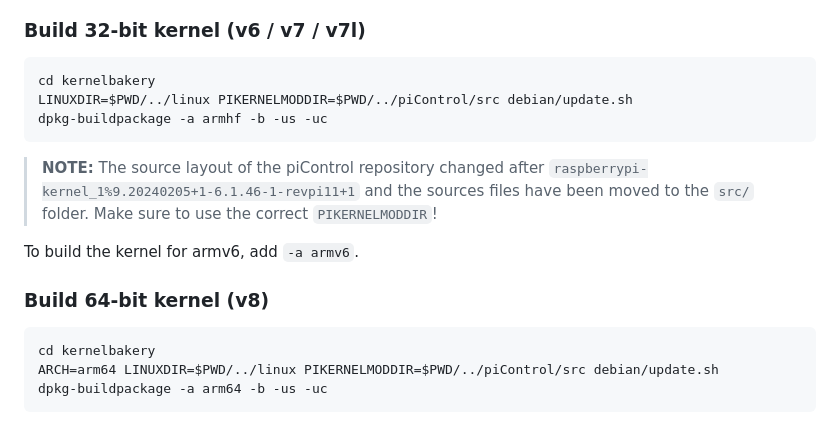
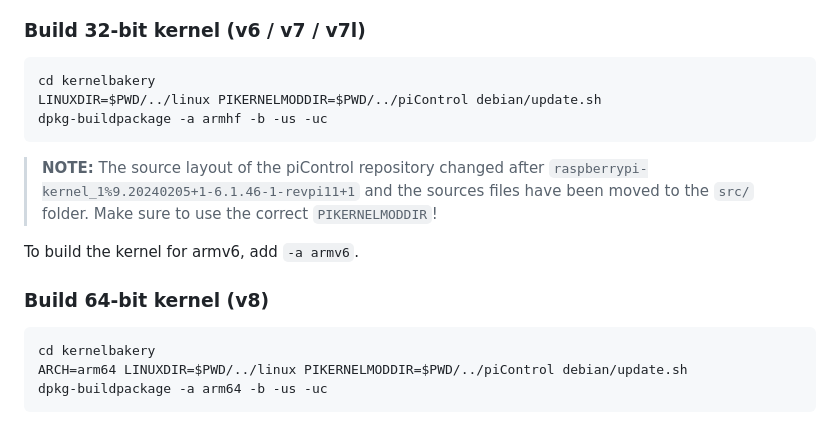
Before and after one commit to RevolutionPi/kernelbakery, a Markdown page: README.md, the part around the change. Rendered like a GitHub page.

Commit message:
doc: use correct PIKERNELMODDIR path
piControl's Makefile was moved from src/ to root in commit 570554f
("build: Move Makefile from src/ to root"). Adjust the "PIKERNELMODDIR"
variable to point to the root of the piControl repository so the
Makefile is found again.

Signed-off-by: Thomas Böhler <t.boehler@kunbus.com>

````diff
--- a/README.md
+++ b/README.md
@@ -84,7 +84,7 @@ runs on all Revolution Pi devices with the exception of the first Core devices
 
 ```
 cd kernelbakery
-LINUXDIR=$PWD/../linux PIKERNELMODDIR=$PWD/../piControl/src debian/update.sh
+LINUXDIR=$PWD/../linux PIKERNELMODDIR=$PWD/../piControl debian/update.sh
 dpkg-buildpackage -a armhf -b -us -uc
 ```
 
@@ -99,7 +99,7 @@ To build the kernel for armv6, add `-a armv6`.
 
 ```
 cd kernelbakery
-ARCH=arm64 LINUXDIR=$PWD/../linux PIKERNELMODDIR=$PWD/../piControl/src debian/update.sh
+ARCH=arm64 LINUXDIR=$PWD/../linux PIKERNELMODDIR=$PWD/../piControl debian/update.sh
 dpkg-buildpackage -a arm64 -b -us -uc
 ```
 
````
